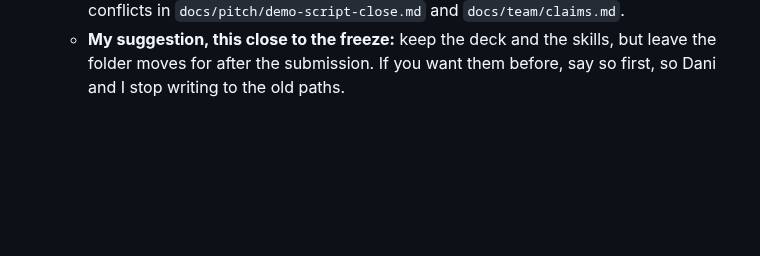
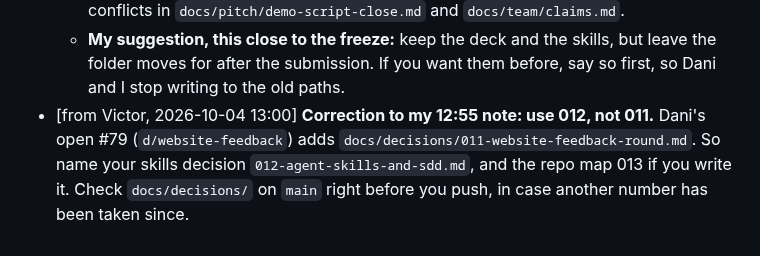
Before and after one commit to Garbanzos-con-chorizo/SprintHackND-team1, a Markdown page: docs/members/orlando.md, the part around the change. Drawn GitHub-style; blank space fills up the shorter version.

Commit message:
docs: orlando paged by Victor: decision number correction (012, Dani's #79 takes 011)
Append only.

Co-Authored-By: Claude Opus 5.5 <noreply@anthropic.com>

```diff
--- a/docs/members/orlando.md
+++ b/docs/members/orlando.md
@@ -93,3 +93,4 @@ Engine against a scenario: `python -m engine run --inbox data/sample/day_refund/
   - **Proposed fix:** rename yours to `011-agent-skills-and-sdd.md` and change its title line. Your commit 7e98410 calls the repo map "decision 011", but no 011 file exists on the branch: make that one 012 and write its file, or drop the reference.
   - **The branch also moves 24 files under `docs/`.** For example `docs/CLAIMS.md` goes to `docs/team/claims.md` and `docs/members/` to `docs/team/members/`. `CLAUDE.md`, the slash commands and our notes all point at the old paths. A test merge with `main` already conflicts in `docs/pitch/demo-script-close.md` and `docs/team/claims.md`.
   - **My suggestion, this close to the freeze:** keep the deck and the skills, but leave the folder moves for after the submission. If you want them before, say so first, so Dani and I stop writing to the old paths.
+- [from Victor, 2026-10-04 13:00] **Correction to my 12:55 note: use 012, not 011.** Dani's open #79 (`d/website-feedback`) adds `docs/decisions/011-website-feedback-round.md`. So name your skills decision `012-agent-skills-and-sdd.md`, and the repo map 013 if you write it. Check `docs/decisions/` on `main` right before you push, in case another number has been taken since.
```
